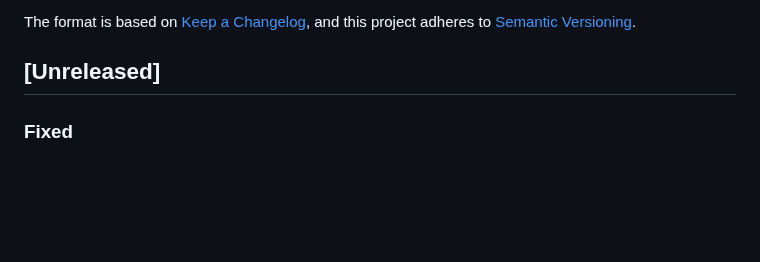
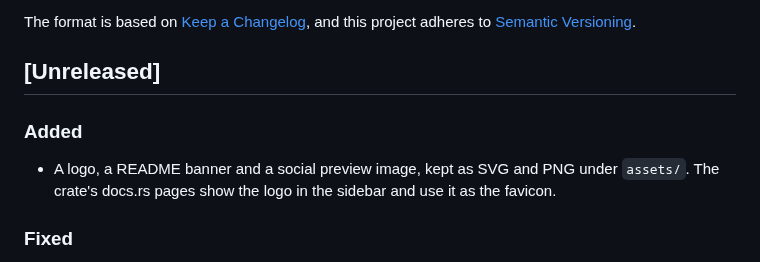
Before and after one commit to fedonman/sqwatch, a Markdown page: CHANGELOG.md, the part around the change. Rendered like a GitHub page; blank space fills up the shorter version.

```diff
--- a/CHANGELOG.md
+++ b/CHANGELOG.md
@@ -6,6 +6,10 @@ The format is based on [Keep a Changelog](https://keepachangelog.com/en/1.1.0/),
 and this project adheres to [Semantic Versioning](https://semver.org/spec/v2.0.0.html).
 
 ## [Unreleased]
+
+### Added
+
+- A logo, a README banner and a social preview image, kept as SVG and PNG under `assets/`. The crate's docs.rs pages show the logo in the sidebar and use it as the favicon.
 
 ### Fixed
 
```
Also changed, not shown: README.md (+2 -0 lines), assets/banner.png (added), assets/logo.png (added), assets/social-preview.png (added), 4 other files.
